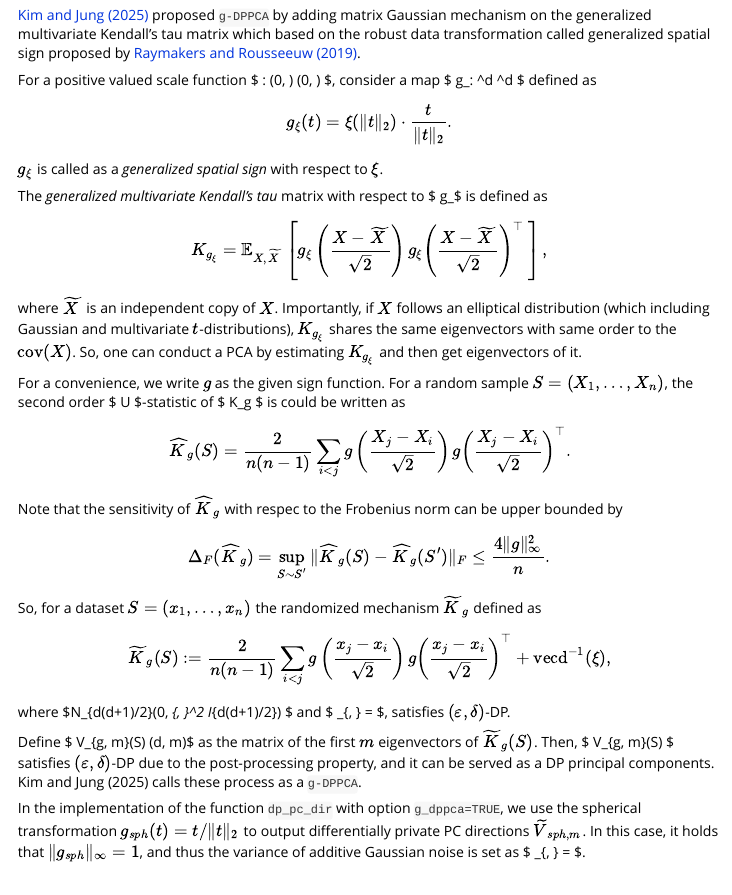
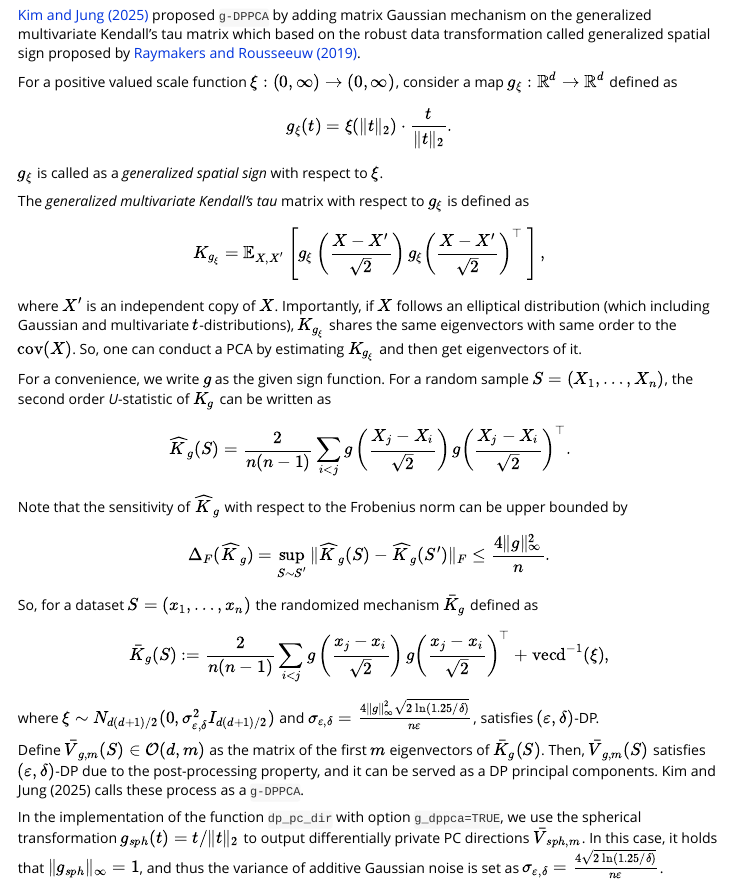
Before and after one commit to yejinjo0220/dppca, an R Markdown document (vignettes/pc_direction.Rmd): the page in a window 1100 px wide, from 1120 px down. Rendered offline with R 4.5, knitr and Pandoc, with nearby package versions.

Commit message:
MW local work

```diff
--- a/vignettes/pc_direction.Rmd
+++ b/vignettes/pc_direction.Rmd
@@ -125,23 +125,23 @@
 
 $g_{\xi}$ is called as a *generalized spatial sign* with respect to $\xi$.
 
-The *generalized multivariate Kendall's tau* matrix with respect to $ g_\xi$ is defined as
+The *generalized multivariate Kendall's tau* matrix with respect to $g_\xi$ is defined as
 
 \[
-K_{g_\xi} = \mathbb{E}_{X, \widetilde X}\left[ g_\xi\left( \frac{X - \widetilde X}{\sqrt{2}}\right)
-            g_\xi\left( \frac{X - \widetilde X}{\sqrt{2}}\right)^\top ~ \right],
+K_{g_\xi} = \mathbb{E}_{X, X'}\left[ g_\xi\left( \frac{X - X'}{\sqrt{2}}\right)
+            g_\xi\left( \frac{X - X'}{\sqrt{2}}\right)^\top ~ \right],
 \]
 
-where $\widetilde X$ is an independent copy of $X$. Importantly, if $X$ follows an elliptical distribution (which including Gaussian and multivariate $t$-distributions), $K_{g_\xi}$ shares the same eigenvectors with same order to the $\mbox{cov}(X)$. So, one can conduct a PCA by estimating $K_{g_\xi}$ and then get eigenvectors of it.
+where $X'$ is an independent copy of $X$. Importantly, if $X$ follows an elliptical distribution (which including Gaussian and multivariate $t$-distributions), $K_{g_\xi}$ shares the same eigenvectors with same order to the $\mbox{cov}(X)$. So, one can conduct a PCA by estimating $K_{g_\xi}$ and then get eigenvectors of it.
 
-For a convenience, we write $g$ as the given sign function. For a random sample $S = (X_1, \dots, X_n)$, the second order $ U $-statistic of $ K_g $ is could be written as
+For a convenience, we write $g$ as the given sign function. For a random sample $S = (X_1, \dots, X_n)$, the second order *U*-statistic of $K_{g}$ can be written as
 
 \[
 \widehat{K}_g(S) = \frac{2}{n(n-1)} \sum_{i < j} g\left(\frac{X_j - X_i}{\sqrt{2}}\right)
      g\left(\frac{X_j - X_i}{\sqrt{2}}\right)^\top.
 \]
 
-Note that the sensitivity of $\widehat K_g$ with respec to the Frobenius norm can be upper bounded by
+Note that the sensitivity of $\widehat{K}_g$ with respect to the Frobenius norm can be upper bounded by
 
 \[
 \Delta_F(\widehat{K}_g)
@@ -159,2 +160 @@
 
-Define $ \widetilde V_{g, m}(S) \in \mathcal{O}(d, m)$ as the matrix of the first $m$ eigenvectors of $\widetilde K_g(S)$. Then, $ \widetilde V_{g, m}(S) $ satisfies $(\varepsilon, \delta)$-DP due to the post-processing property, and it can be served as a DP principal components. Kim and Jung (2025) calls these process as a `g-DPPCA`.
```
Also changed, not shown: R/data.R (+10 -3 lines), R/pc_dir.R (+2 -0 lines), R/score.R (+15 -5 lines), R/scree.R (+25 -18 lines), R/scree_controls.R (+1 -0 lines), inst/REFERENCES.bib (+0 -2 lines), docs/articles/dp_score.md, docs/articles/dp_score_histogram.md, docs/articles/dp_scree.md, docs/articles/dp_scree_estimation.md, docs/articles/pc_direction.md, docs/articles/pca_background.md, docs/authors.md, docs/index.md, 17 more files, 169 other files.
